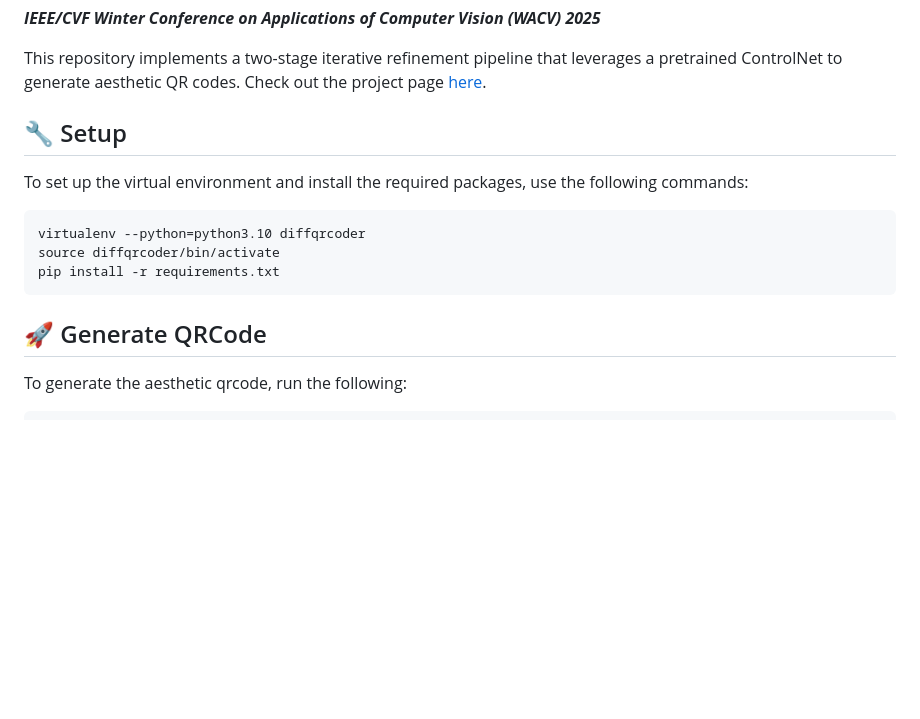
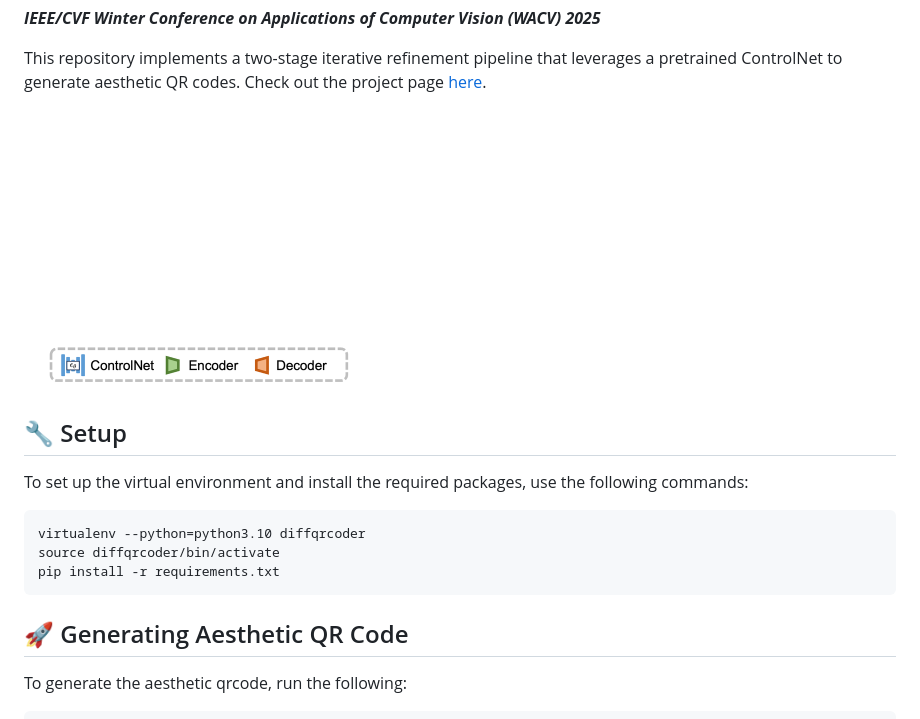
Before and after one commit to jwliao1209/DiffQRCoder, a Markdown page: README.md, the part around the change. GitHub-like rendering; pictures changed too: figures/diffqrcoder.gif (added); blank space fills up the shorter version.

````diff
--- a/README.md
+++ b/README.md
@@ -17,6 +17,10 @@ Ju-Hsian Weng,
 
 This repository implements a two-stage iterative refinement pipeline that leverages a pretrained ControlNet to generate aesthetic QR codes. Check out the project page [here](https://jwliao1209.github.io/DiffQRCoder/).
 
+
+<img width="800" alt="srpg" src="figures/diffqrcoder.gif">
+
+
 ## :wrench: Setup
 To set up the virtual environment and install the required packages, use the following commands:
 ```
@@ -26,7 +30,7 @@ pip install -r requirements.txt
 ```
 
 
-## :rocket: Generate QRCode
+## :rocket: Generating  Aesthetic QR Code
 To generate the aesthetic qrcode, run the following:
 ```
 python generate_qrcode.py \
````
Also changed, not shown: 1 other file.
